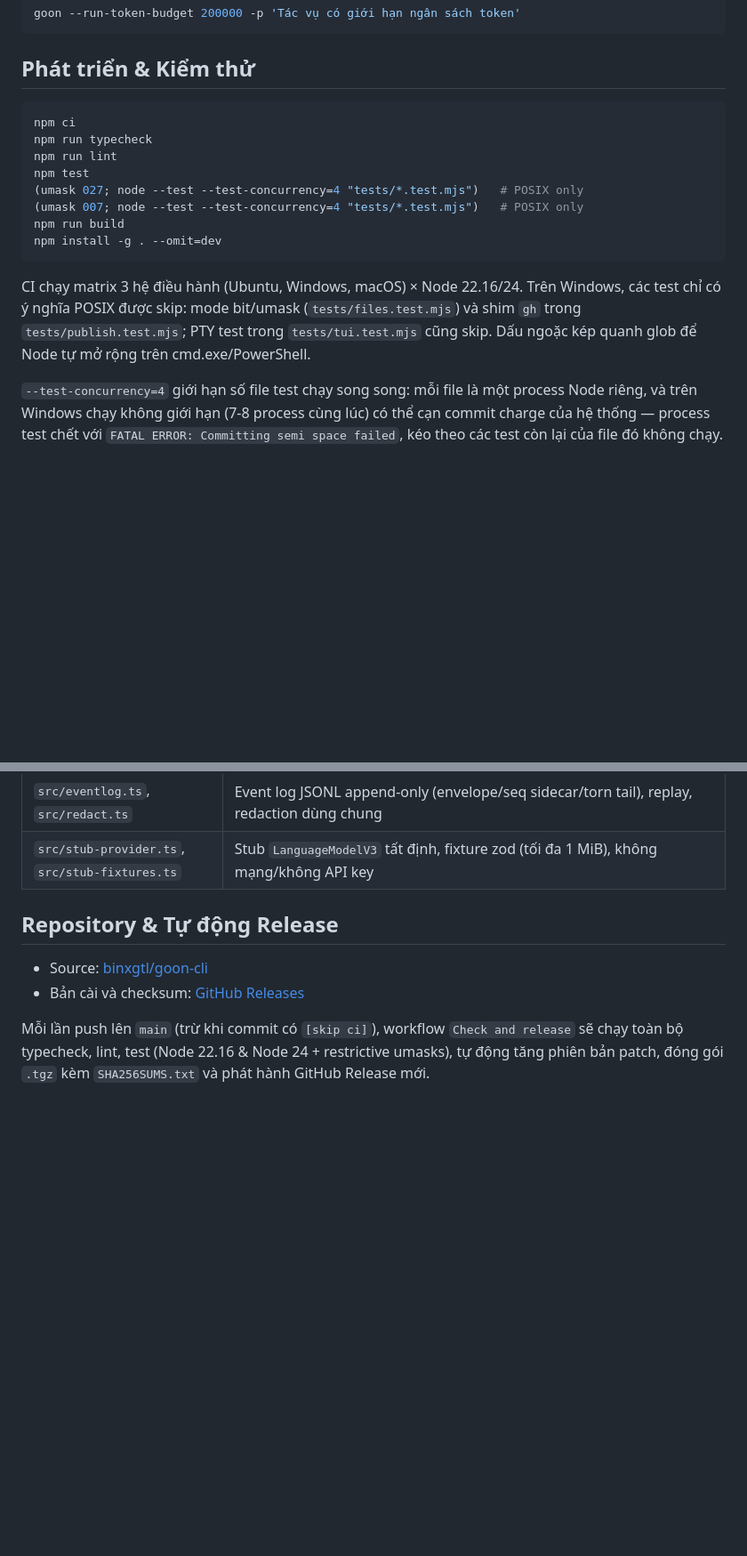
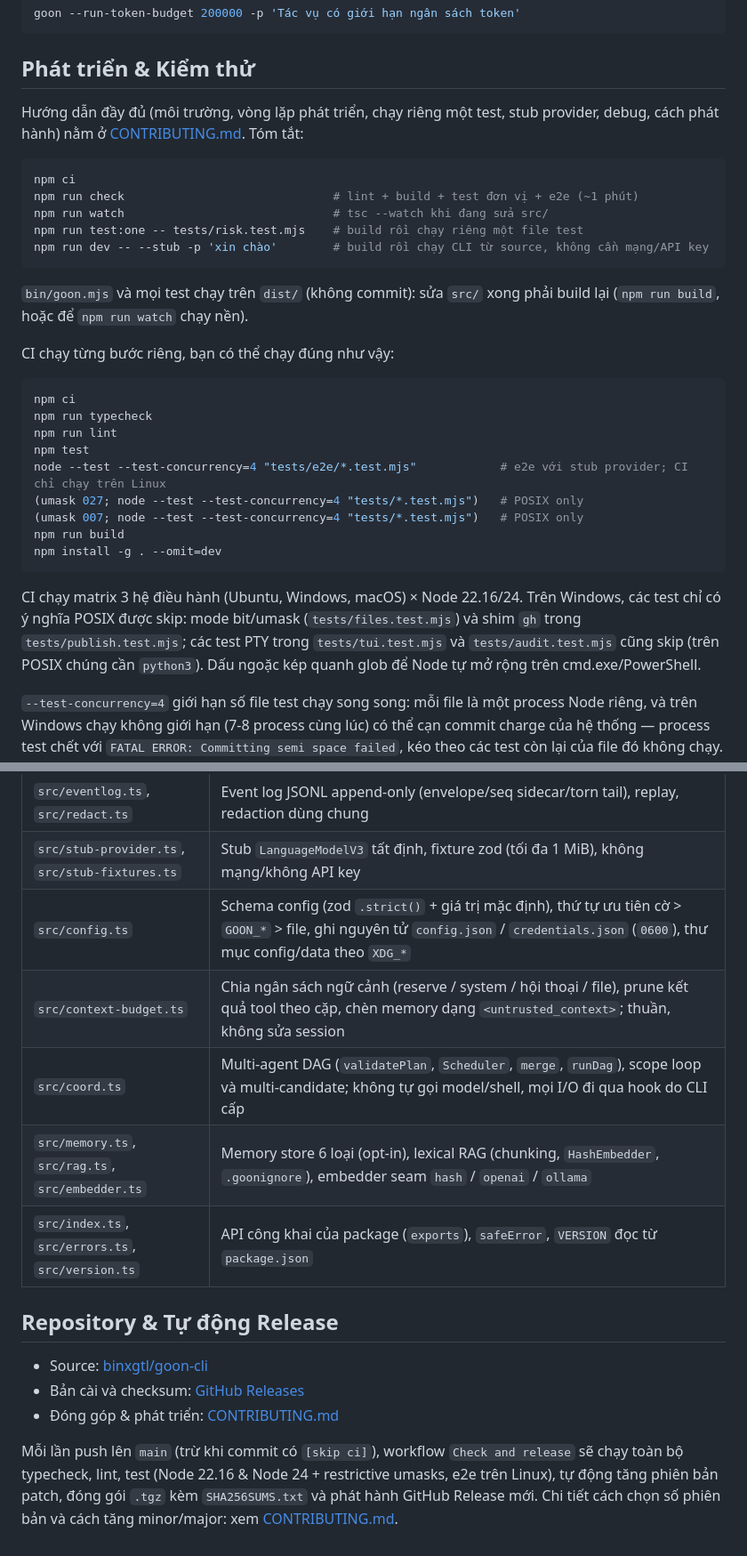
Before and after one commit to binxgtl/goon-cli, a Markdown page: README.md, 2 parts joined by grey strips. Shown at 89% size. GitHub-like rendering; blank space fills up the shorter version.

Commit message:
docs(readme): point to CONTRIBUTING and fix the development section
- Add the new check/watch/test:one/dev scripts and the e2e command to the
  development section, and say that bin/goon.mjs and the tests run on dist/.
- Mention that the PTY tests in tests/audit.test.mjs are skipped on Windows too
  and need python3 on POSIX.
- Add the src modules the file-responsibility table was missing: config,
  context-budget, coord, memory/rag/embedder, index/errors/version.
- Link CONTRIBUTING from the repository and release sections.

````diff
--- a/README.md
+++ b/README.md
@@ -522,11 +522,28 @@ goon --run-token-budget 200000 -p 'Tác vụ có giới hạn ngân sách token'
 
 ## Phát triển & Kiểm thử
 
+Hướng dẫn đầy đủ (môi trường, vòng lặp phát triển, chạy riêng một test, stub provider, debug, cách
+phát hành) nằm ở [CONTRIBUTING.md](CONTRIBUTING.md). Tóm tắt:
+
+```bash
+npm ci
+npm run check                              # lint + build + test đơn vị + e2e (~1 phút)
+npm run watch                              # tsc --watch khi đang sửa src/
+npm run test:one -- tests/risk.test.mjs    # build rồi chạy riêng một file test
+npm run dev -- --stub -p 'xin chào'        # build rồi chạy CLI từ source, không cần mạng/API key
+```
+
+`bin/goon.mjs` và mọi test chạy trên `dist/` (không commit): sửa `src/` xong phải build lại
+(`npm run build`, hoặc để `npm run watch` chạy nền).
+
+CI chạy từng bước riêng, bạn có thể chạy đúng như vậy:
+
 ```bash
 npm ci
 npm run typecheck
 npm run lint
 npm test
+node --test --test-concurrency=4 "tests/e2e/*.test.mjs"            # e2e với stub provider; CI chỉ chạy trên Linux
 (umask 027; node --test --test-concurrency=4 "tests/*.test.mjs")   # POSIX only
 (umask 007; node --test --test-concurrency=4 "tests/*.test.mjs")   # POSIX only
 npm run build
@@ -535,7 +552,8 @@ npm install -g . --omit=dev
 
 CI chạy matrix 3 hệ điều hành (Ubuntu, Windows, macOS) × Node 22.16/24. Trên Windows,
 các test chỉ có ý nghĩa POSIX được skip: mode bit/umask (`tests/files.test.mjs`) và shim
-`gh` trong `tests/publish.test.mjs`; PTY test trong `tests/tui.test.mjs` cũng skip. Dấu
+`gh` trong `tests/publish.test.mjs`; các test PTY trong `tests/tui.test.mjs` và
+`tests/audit.test.mjs` cũng skip (trên POSIX chúng cần `python3`). Dấu
 ngoặc kép quanh glob để Node tự mở rộng trên cmd.exe/PowerShell.
 
 `--test-concurrency=4` giới hạn số file test chạy song song: mỗi file là một process Node
@@ -576,13 +594,20 @@ giữ CRLF.
 | `src/verify.ts`, `src/syntax.ts` | Verify hook sau edit (syntax/lint/test/typecheck), redaction, rollback byte-exact |
 | `src/eventlog.ts`, `src/redact.ts` | Event log JSONL append-only (envelope/seq sidecar/torn tail), replay, redaction dùng chung |
 | `src/stub-provider.ts`, `src/stub-fixtures.ts` | Stub `LanguageModelV3` tất định, fixture zod (tối đa 1 MiB), không mạng/không API key |
+| `src/config.ts` | Schema config (zod `.strict()` + giá trị mặc định), thứ tự ưu tiên cờ > `GOON_*` > file, ghi nguyên tử `config.json` / `credentials.json` (`0600`), thư mục config/data theo `XDG_*` |
+| `src/context-budget.ts` | Chia ngân sách ngữ cảnh (reserve / system / hội thoại / file), prune kết quả tool theo cặp, chèn memory dạng `<untrusted_context>`; thuần, không sửa session |
+| `src/coord.ts` | Multi-agent DAG (`validatePlan`, `Scheduler`, `merge`, `runDag`), scope loop và multi-candidate; không tự gọi model/shell, mọi I/O đi qua hook do CLI cấp |
+| `src/memory.ts`, `src/rag.ts`, `src/embedder.ts` | Memory store 6 loại (opt-in), lexical RAG (chunking, `HashEmbedder`, `.goonignore`), embedder seam `hash` / `openai` / `ollama` |
+| `src/index.ts`, `src/errors.ts`, `src/version.ts` | API công khai của package (`exports`), `safeError`, `VERSION` đọc từ `package.json` |
 
 ## Repository & Tự động Release
 
 - Source: [binxgtl/goon-cli](https://github.com/binxgtl/goon-cli)
 - Bản cài và checksum: [GitHub Releases](https://github.com/binxgtl/goon-cli/releases)
+- Đóng góp & phát triển: [CONTRIBUTING.md](CONTRIBUTING.md)
 
 Mỗi lần push lên `main` (trừ khi commit có `[skip ci]`), workflow `Check and release`
-sẽ chạy toàn bộ typecheck, lint, test (Node 22.16 & Node 24 + restrictive umasks),
+sẽ chạy toàn bộ typecheck, lint, test (Node 22.16 & Node 24 + restrictive umasks, e2e trên Linux),
 tự động tăng phiên bản patch, đóng gói `.tgz` kèm `SHA256SUMS.txt` và phát hành
-GitHub Release mới.
+GitHub Release mới. Chi tiết cách chọn số phiên bản và cách tăng minor/major: xem
+[CONTRIBUTING.md](CONTRIBUTING.md#12-phát-hành).
````
